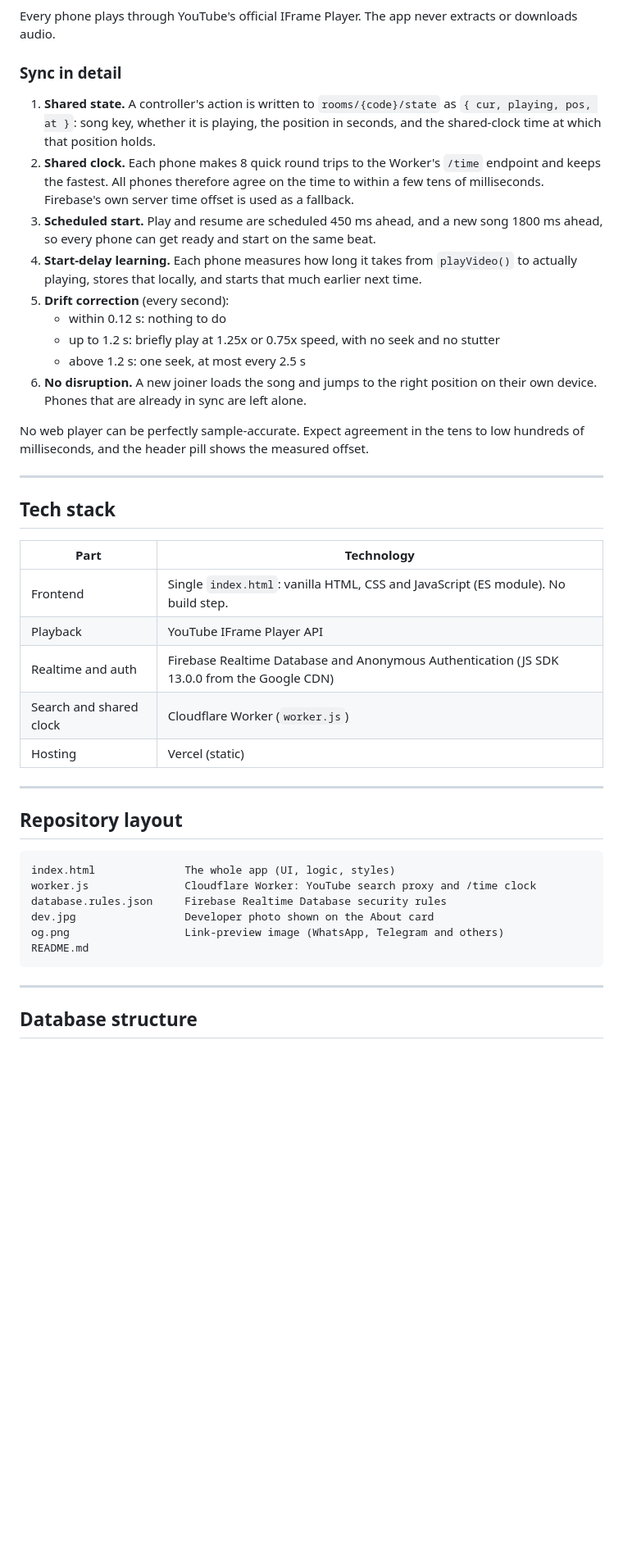
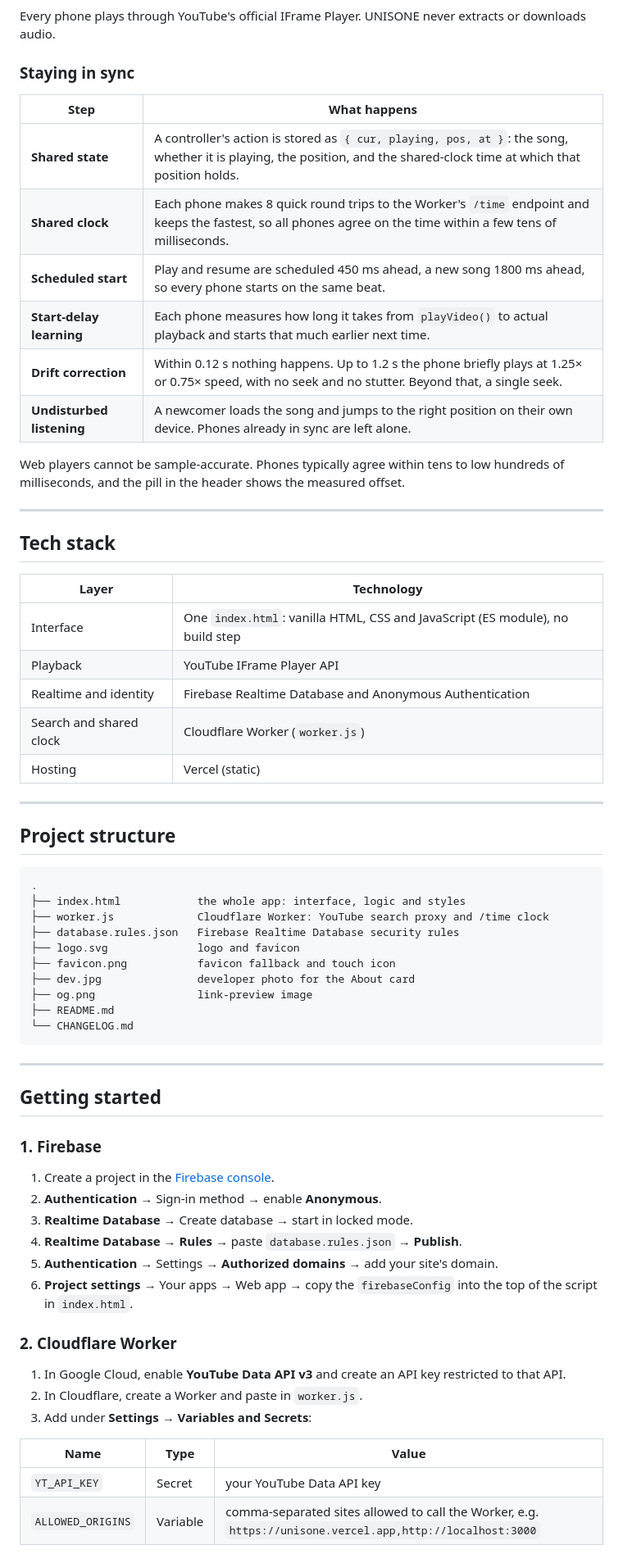
Before and after one commit to zenix-pallab/UNISONE, a Markdown page: README.md, the part around one of its changes. Shown at 82% size. Rendered like a GitHub page; blank space fills up the shorter version.

Commit message:
Revise README for clarity and formatting
Updated README with improved formatting, additional details, and corrections.

````diff
--- a/README.md
+++ b/README.md
@@ -46,46 +80,70 @@ flowchart LR
 ```
 
-Every phone plays through YouTube's official IFrame Player. The app never extracts or downloads audio.
+Every phone plays through YouTube's official IFrame Player. UNISONE never extracts or downloads audio.
 
-### Sync in detail
+### Staying in sync
 
-1. **Shared state.** A controller's action is written to `rooms/{code}/state` as `{ cur, playing, pos, at }`: song key, whether it is playing, the position in seconds, and the shared-clock time at which that position holds.
-2. **Shared clock.** Each phone makes 8 quick round trips to the Worker's `/time` endpoint and keeps the fastest. All phones therefore agree on the time to within a few tens of milliseconds. Firebase's own server time offset is used as a fallback.
-3. **Scheduled start.** Play and resume are scheduled 450 ms ahead, and a new song 1800 ms ahead, so every phone can get ready and start on the same beat.
-4. **Start-delay learning.** Each phone measures how long it takes from `playVideo()` to actually playing, stores that locally, and starts that much earlier next time.
-5. **Drift correction** (every second):
-   - within 0.12 s: nothing to do
-   - up to 1.2 s: briefly play at 1.25x or 0.75x speed, with no seek and no stutter
-   - above 1.2 s: one seek, at most every 2.5 s
-6. **No disruption.** A new joiner loads the song and jumps to the right position on their own device. Phones that are already in sync are left alone.
+| Step | What happens |
+| --- | --- |
+| **Shared state** | A controller's action is stored as `{ cur, playing, pos, at }`: the song, whether it is playing, the position, and the shared-clock time at which that position holds. |
+| **Shared clock** | Each phone makes 8 quick round trips to the Worker's `/time` endpoint and keeps the fastest, so all phones agree on the time within a few tens of milliseconds. |
+| **Scheduled start** | Play and resume are scheduled 450 ms ahead, a new song 1800 ms ahead, so every phone starts on the same beat. |
+| **Start-delay learning** | Each phone measures how long it takes from `playVideo()` to actual playback and starts that much earlier next time. |
+| **Drift correction** | Within 0.12 s nothing happens. Up to 1.2 s the phone briefly plays at 1.25× or 0.75× speed, with no seek and no stutter. Beyond that, a single seek. |
+| **Undisturbed listening** | A newcomer loads the song and jumps to the right position on their own device. Phones already in sync are left alone. |
 
-No web player can be perfectly sample-accurate. Expect agreement in the tens to low hundreds of milliseconds, and the header pill shows the measured offset.
+Web players cannot be sample-accurate. Phones typically agree within tens to low hundreds of milliseconds, and the pill in the header shows the measured offset.
 
 ---
 
 ## Tech stack
 
-| Part | Technology |
+| Layer | Technology |
 | --- | --- |
-| Frontend | Single `index.html`: vanilla HTML, CSS and JavaScript (ES module). No build step. |
+| Interface | One `index.html`: vanilla HTML, CSS and JavaScript (ES module), no build step |
 | Playback | YouTube IFrame Player API |
-| Realtime and auth | Firebase Realtime Database and Anonymous Authentication (JS SDK 13.0.0 from the Google CDN) |
+| Realtime and identity | Firebase Realtime Database and Anonymous Authentication |
 | Search and shared clock | Cloudflare Worker (`worker.js`) |
 | Hosting | Vercel (static) |
 
 ---
 
-## Repository layout
+## Project structure
 
 ```
-index.html              The whole app (UI, logic, styles)
-worker.js               Cloudflare Worker: YouTube search proxy and /time clock
-database.rules.json     Firebase Realtime Database security rules
-dev.jpg                 Developer photo shown on the About card
-og.png                  Link-preview image (WhatsApp, Telegram and others)
-README.md
+.
+├── index.html            the whole app: interface, logic and styles
+├── worker.js             Cloudflare Worker: YouTube search proxy and /time clock
+├── database.rules.json   Firebase Realtime Database security rules
+├── logo.svg              logo and favicon
+├── favicon.png           favicon fallback and touch icon
+├── dev.jpg               developer photo for the About card
+├── og.png                link-preview image
+├── README.md
+└── CHANGELOG.md
 ```
 
 ---
 
-## Database structure
+## Getting started
+
+### 1. Firebase
+
+1. Create a project in the [Firebase console](https://console.firebase.google.com).
+2. **Authentication** → Sign-in method → enable **Anonymous**.
+3. **Realtime Database** → Create database → start in locked mode.
+4. **Realtime Database** → **Rules** → paste `database.rules.json` → **Publish**.
+5. **Authentication** → Settings → **Authorized domains** → add your site's domain.
+6. **Project settings** → Your apps → Web app → copy the `firebaseConfig` into the top of the script in `index.html`.
+
+### 2. Cloudflare Worker
+
+1. In Google Cloud, enable **YouTube Data API v3** and create an API key restricted to that API.
+2. In Cloudflare, create a Worker and paste in `worker.js`.
+3. Add under **Settings → Variables and Secrets**:
+
+| Name | Type | Value |
+| --- | --- | --- |
+| `YT_API_KEY` | Secret | your YouTube Data API key |
+| `ALLOWED_ORIGINS` | Variable | comma-separated sites allowed to call the Worker, e.g. `https://unisone.vercel.app,http://localhost:3000` |
+
````
Also changed, not shown: other parts of README.md (+128 -106 lines).
